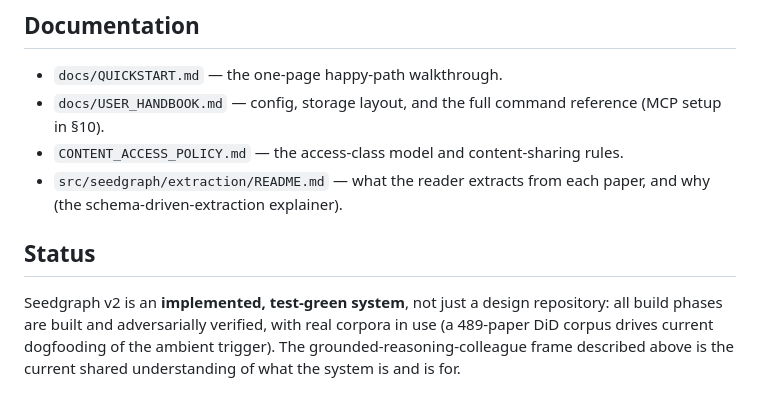
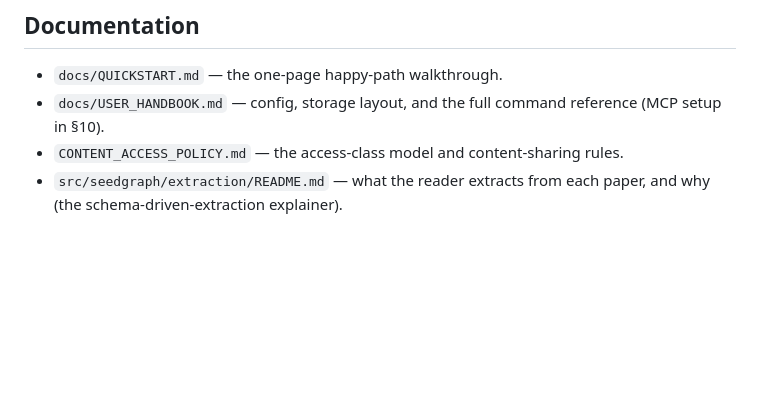
Before and after one commit to grycrnwll/seedgraph_v2, a Markdown page: README.md, the part around the change. GitHub-like rendering; blank space fills up the shorter version.

Commit message:
docs(readme): drop status section
Co-Authored-By: Claude Fable 5 <noreply@anthropic.com>

```diff
--- a/README.md
+++ b/README.md
@@ -253,10 +253,3 @@ the value of these gates; it does not relax them.
 - `docs/USER_HANDBOOK.md` — config, storage layout, and the full command reference (MCP setup in §10).
 - `CONTENT_ACCESS_POLICY.md` — the access-class model and content-sharing rules.
 - `src/seedgraph/extraction/README.md` — what the reader extracts from each paper, and why (the schema-driven-extraction explainer).
-
-## Status
-
-Seedgraph v2 is an **implemented, test-green system**, not just a design repository: all build
-phases are built and adversarially verified, with real corpora in use (a 489-paper DiD corpus
-drives current dogfooding of the ambient trigger). The grounded-reasoning-colleague frame
-described above is the current shared understanding of what the system is and is for.
```
